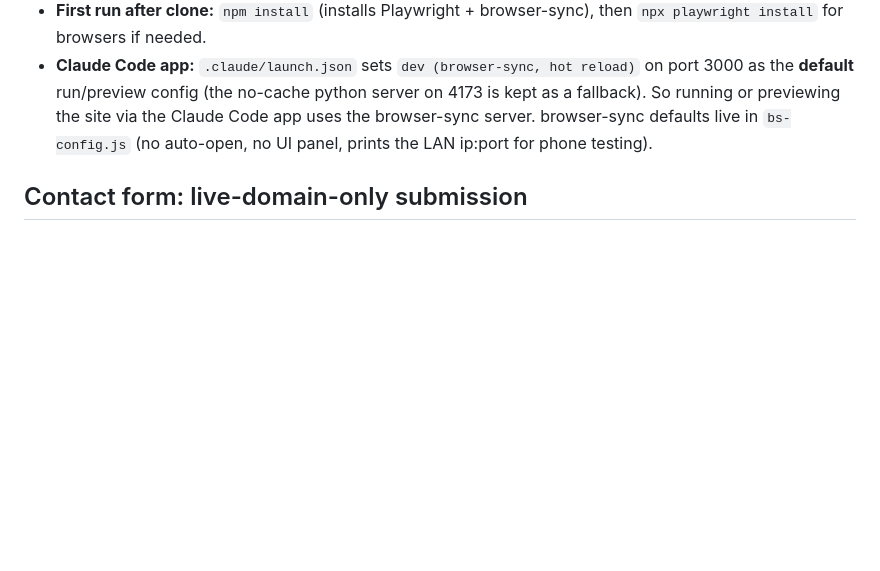
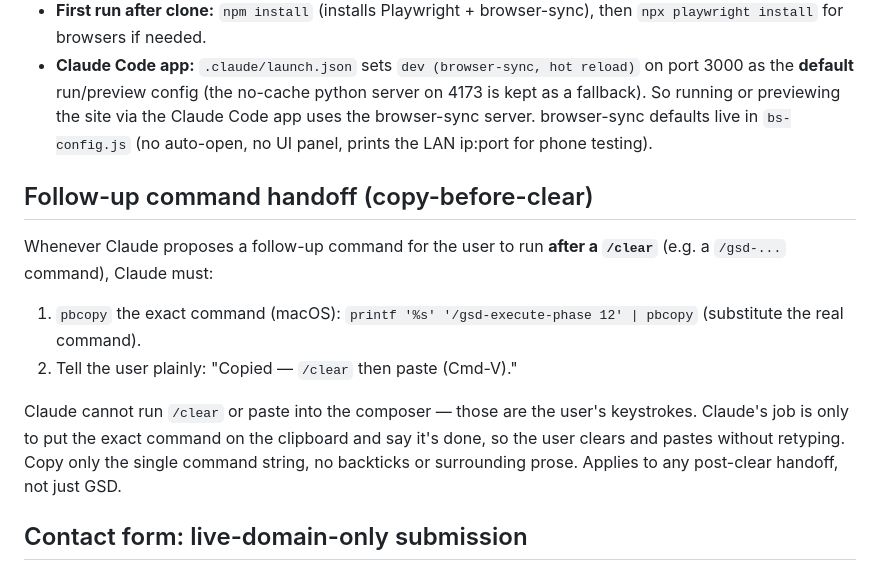
Before and after one commit to kevawin/looktwice.uk, a Markdown page: CLAUDE.md, the part around the change. Drawn GitHub-style; blank space fills up the shorter version.

Commit message:
docs: add copy-before-clear follow-up command handoff rule

```diff
--- a/CLAUDE.md
+++ b/CLAUDE.md
@@ -90,6 +90,15 @@ The default local preview is **browser-sync** with hot reload. It is dev-only to
 - **First run after clone:** `npm install` (installs Playwright + browser-sync), then `npx playwright install` for browsers if needed.
 - **Claude Code app:** `.claude/launch.json` sets `dev (browser-sync, hot reload)` on port 3000 as the **default** run/preview config (the no-cache python server on 4173 is kept as a fallback). So running or previewing the site via the Claude Code app uses the browser-sync server. browser-sync defaults live in `bs-config.js` (no auto-open, no UI panel, prints the LAN ip:port for phone testing).
 
+## Follow-up command handoff (copy-before-clear)
+
+Whenever Claude proposes a follow-up command for the user to run **after a `/clear`** (e.g. a `/gsd-...` command), Claude must:
+
+1. `pbcopy` the exact command (macOS): `printf '%s' '/gsd-execute-phase 12' | pbcopy` (substitute the real command).
+2. Tell the user plainly: "Copied — `/clear` then paste (Cmd-V)."
+
+Claude cannot run `/clear` or paste into the composer — those are the user's keystrokes. Claude's job is only to put the exact command on the clipboard and say it's done, so the user clears and pastes without retyping. Copy only the single command string, no backticks or surrounding prose. Applies to any post-clear handoff, not just GSD.
+
 ## Contact form: live-domain-only submission
 
 The contact form (`initContactForm` in `js/main.js`) only POSTs to Formspree on the live domain. The host check is `/(^|\.)looktwice\.uk$/i.test(location.hostname)`.
```
